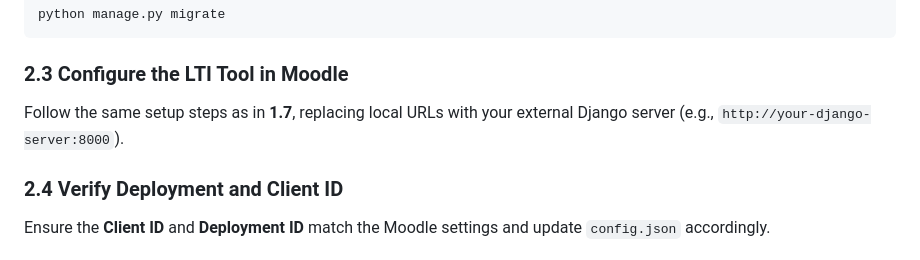
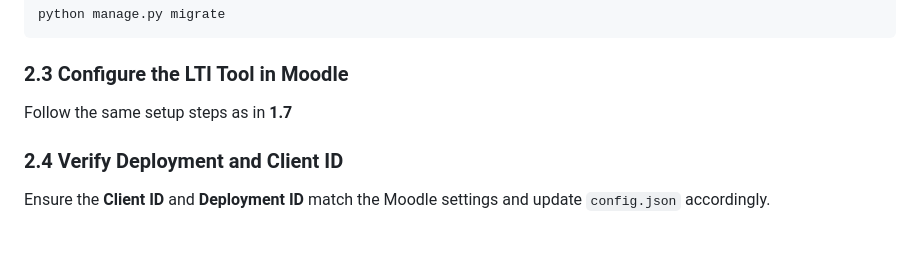
Before and after one commit to josiegerer/awt-pj-ws2425-analytics-dashboard-1, a Markdown page: README.md, the part around the change. Drawn GitHub-style.

````diff
--- a/README.md
+++ b/README.md
@@ -126,7 +126,7 @@ python manage.py migrate
 ```
 
 ### 2.3 Configure the LTI Tool in Moodle
-Follow the same setup steps as in **1.7**, replacing local URLs with your external Django server (e.g., `http://your-django-server:8000`).
+Follow the same setup steps as in **1.7**
 
 ### 2.4 Verify Deployment and Client ID
 Ensure the **Client ID** and **Deployment ID** match the Moodle settings and update `config.json` accordingly.
````
